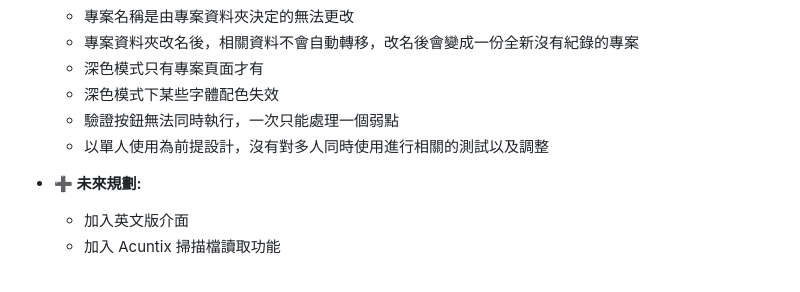
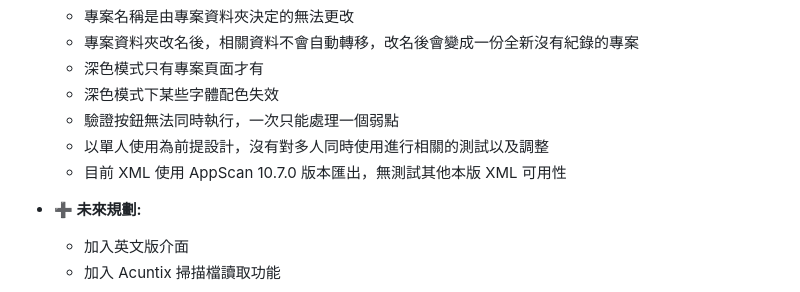
Before and after one commit to kunjitw/AppScan-Report-Manager, a Markdown page: README.md, the part around the change. Drawn GitHub-style.

```diff
--- a/README.md
+++ b/README.md
@@ -92,6 +92,7 @@
     *   深色模式下某些字體配色失效
     *   驗證按鈕無法同時執行，一次只能處理一個弱點
     *   以單人使用為前提設計，沒有對多人同時使用進行相關的測試以及調整
+    *   目前 XML 使用 AppScan 10.7.0 版本匯出，無測試其他本版 XML 可用性
 
 *   **➕ 未來規劃:**
     *   加入英文版介面
```
